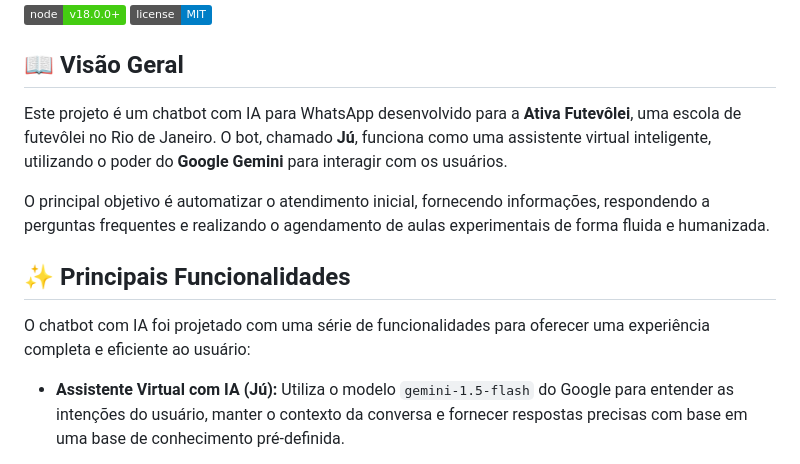
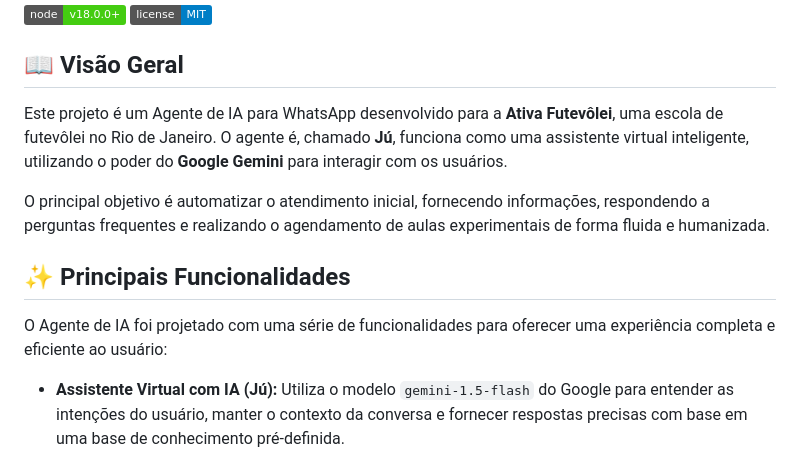
Before and after one commit to danfersil/Agente-de-IA-Atendente-Agendamento-WhatsApp-com-Node.js, a Markdown page: README.md, the part around the change. Rendered like a GitHub page; badges without logos.

Commit message:
Update README.md
Novas atualizações no arquivo README.md

```diff
--- a/README.md
+++ b/README.md
@@ -5,13 +5,13 @@
 
 ## 📖 Visão Geral
 
-Este projeto é um chatbot com  IA para WhatsApp desenvolvido para a **Ativa Futevôlei**, uma escola de futevôlei no Rio de Janeiro. O bot, chamado **Jú**, funciona como uma assistente virtual inteligente, utilizando o poder do **Google Gemini** para interagir com os usuários.
+Este projeto é um Agente de IA para WhatsApp desenvolvido para a **Ativa Futevôlei**, uma escola de futevôlei no Rio de Janeiro. O agente é, chamado **Jú**, funciona como uma assistente virtual inteligente, utilizando o poder do **Google Gemini** para interagir com os usuários.
 
 O principal objetivo é automatizar o atendimento inicial, fornecendo informações, respondendo a perguntas frequentes e realizando o agendamento de aulas experimentais de forma fluida e humanizada.
 
 ## ✨ Principais Funcionalidades
 
-O chatbot com IA foi projetado com uma série de funcionalidades para oferecer uma experiência completa e eficiente ao usuário:
+O Agente de IA foi projetado com uma série de funcionalidades para oferecer uma experiência completa e eficiente ao usuário:
 
 * **Assistente Virtual com IA (Jú):** Utiliza o modelo `gemini-1.5-flash` do Google para entender as intenções do usuário, manter o contexto da conversa e fornecer respostas precisas com base em uma base de conhecimento pré-definida.
 
```
